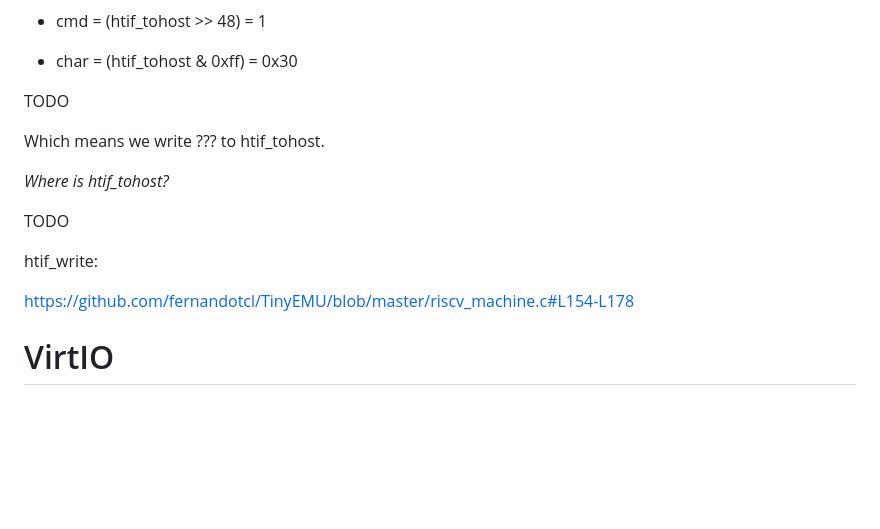
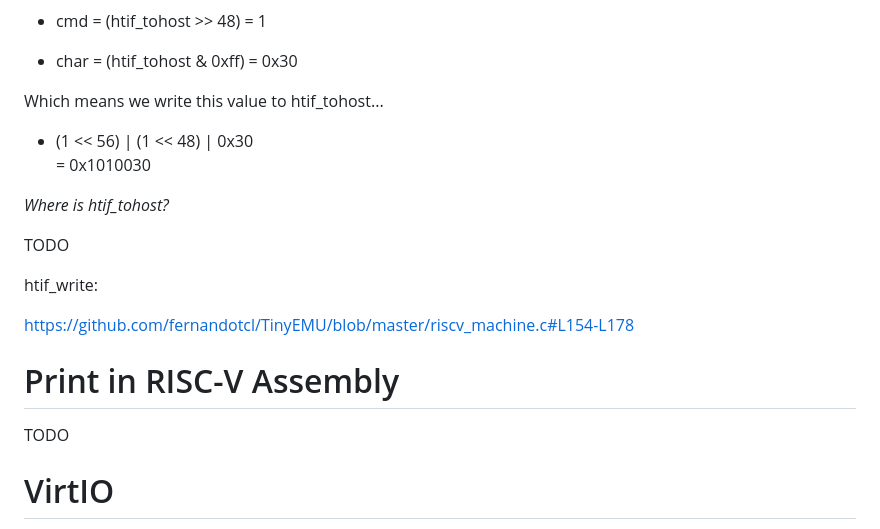
Before and after one commit to lupyuen/nuttx-tinyemu, a Markdown page: README.md, the part around the change. Rendered like a GitHub page; blank space fills up the shorter version.

```diff
--- a/README.md
+++ b/README.md
@@ -199,9 +199,9 @@ So to print `0` (ASCII 0x30) to the HTIF Console...
 
 - char = (htif_tohost & 0xff) = 0x30
 
-TODO
+Which means we write this value to htif_tohost...
 
-Which means we write ??? to htif_tohost.
+- (1 << 56) | (1 << 48) | 0x30 <br> = 0x1010030
 
 _Where is htif_tohost?_
 
@@ -211,6 +211,10 @@ htif_write:
 
 https://github.com/fernandotcl/TinyEMU/blob/master/riscv_machine.c#L154-L178
 
+# Print in RISC-V Assembly
+
+TODO
+
 # VirtIO
 
 TODO
```
